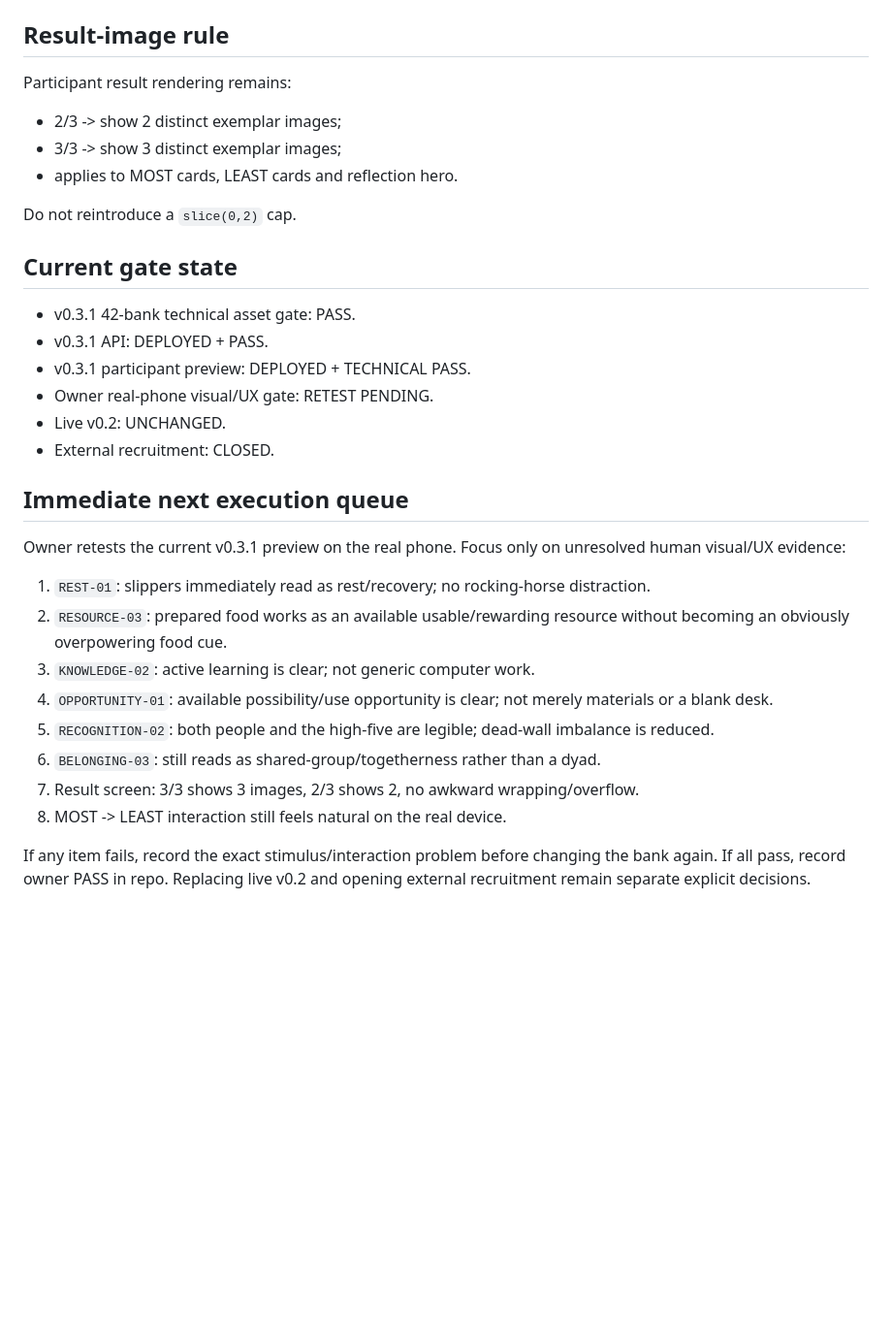
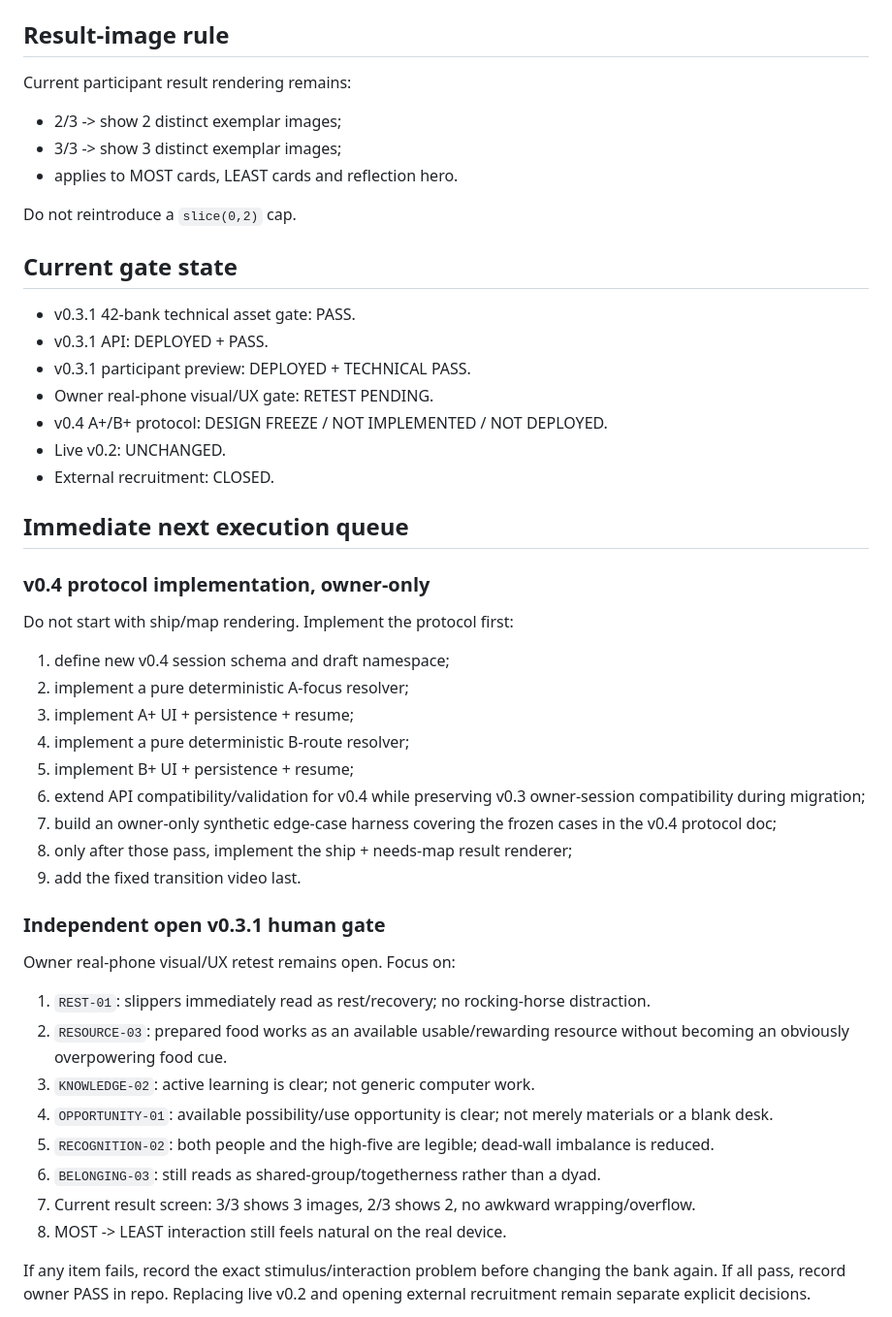
Before and after one commit to olemoz1977/2rasi-web, a Markdown page: tools/priolens/RESUME_HERE.md, the part around one of its changes. Shown at 97% size. Rendered like a GitHub page; blank space fills up the shorter version.

```diff
--- a/tools/priolens/RESUME_HERE.md
+++ b/tools/priolens/RESUME_HERE.md
@@ -153,7 +214,7 @@ Final bank metadata sync:
 
 ## Result-image rule
 
-Participant result rendering remains:
+Current participant result rendering remains:
 - 2/3 -> show 2 distinct exemplar images;
 - 3/3 -> show 3 distinct exemplar images;
 - applies to MOST cards, LEAST cards and reflection hero.
@@ -166,19 +227,35 @@ Do not reintroduce a `slice(0,2)` cap.
 - v0.3.1 API: DEPLOYED + PASS.
 - v0.3.1 participant preview: DEPLOYED + TECHNICAL PASS.
 - Owner real-phone visual/UX gate: RETEST PENDING.
+- v0.4 A+/B+ protocol: DESIGN FREEZE / NOT IMPLEMENTED / NOT DEPLOYED.
 - Live v0.2: UNCHANGED.
 - External recruitment: CLOSED.
 
 ## Immediate next execution queue
 
-Owner retests the current v0.3.1 preview on the real phone. Focus only on unresolved human visual/UX evidence:
+### v0.4 protocol implementation, owner-only
+
+Do not start with ship/map rendering. Implement the protocol first:
+1. define new v0.4 session schema and draft namespace;
+2. implement a pure deterministic A-focus resolver;
+3. implement A+ UI + persistence + resume;
+4. implement a pure deterministic B-route resolver;
+5. implement B+ UI + persistence + resume;
+6. extend API compatibility/validation for v0.4 while preserving v0.3 owner-session compatibility during migration;
+7. build an owner-only synthetic edge-case harness covering the frozen cases in the v0.4 protocol doc;
+8. only after those pass, implement the ship + needs-map result renderer;
+9. add the fixed transition video last.
+
+### Independent open v0.3.1 human gate
+
+Owner real-phone visual/UX retest remains open. Focus on:
 1. `REST-01`: slippers immediately read as rest/recovery; no rocking-horse distraction.
 2. `RESOURCE-03`: prepared food works as an available usable/rewarding resource without becoming an obviously overpowering food cue.
 3. `KNOWLEDGE-02`: active learning is clear; not generic computer work.
 4. `OPPORTUNITY-01`: available possibility/use opportunity is clear; not merely materials or a blank desk.
 5. `RECOGNITION-02`: both people and the high-five are legible; dead-wall imbalance is reduced.
 6. `BELONGING-03`: still reads as shared-group/togetherness rather than a dyad.
-7. Result screen: 3/3 shows 3 images, 2/3 shows 2, no awkward wrapping/overflow.
+7. Current result screen: 3/3 shows 3 images, 2/3 shows 2, no awkward wrapping/overflow.
 8. MOST -> LEAST interaction still feels natural on the real device.
 
 If any item fails, record the exact stimulus/interaction problem before changing the bank again.
```
Also changed, not shown: other parts of tools/priolens/RESUME_HERE.md (+70 -9 lines).
